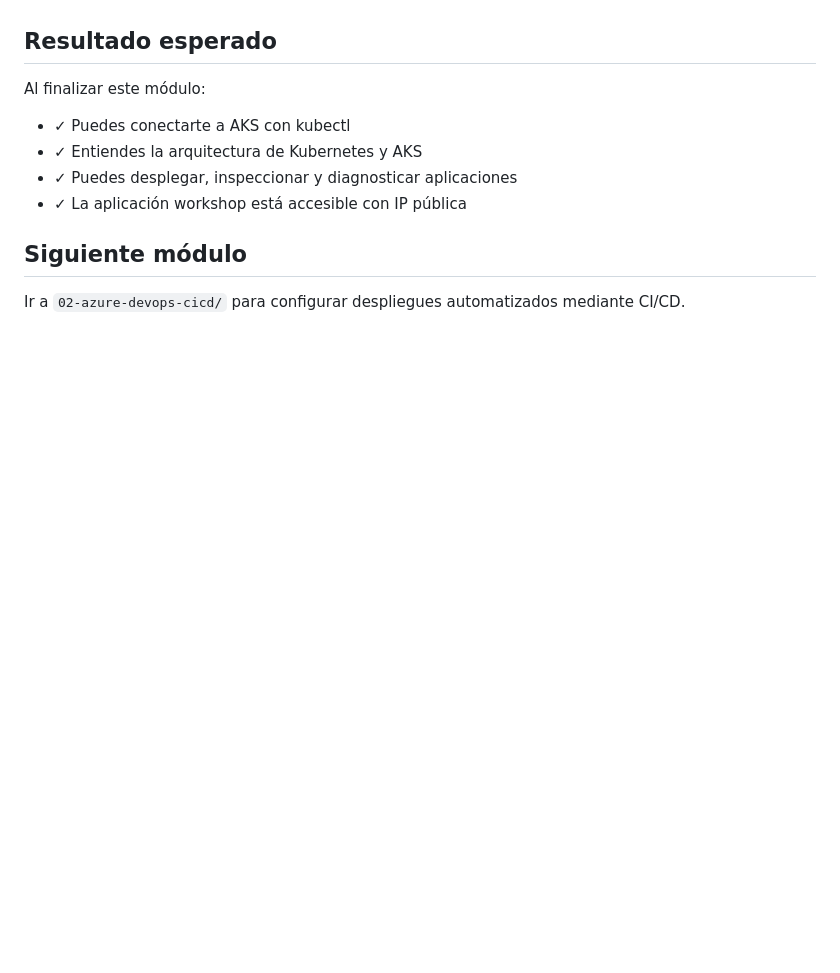
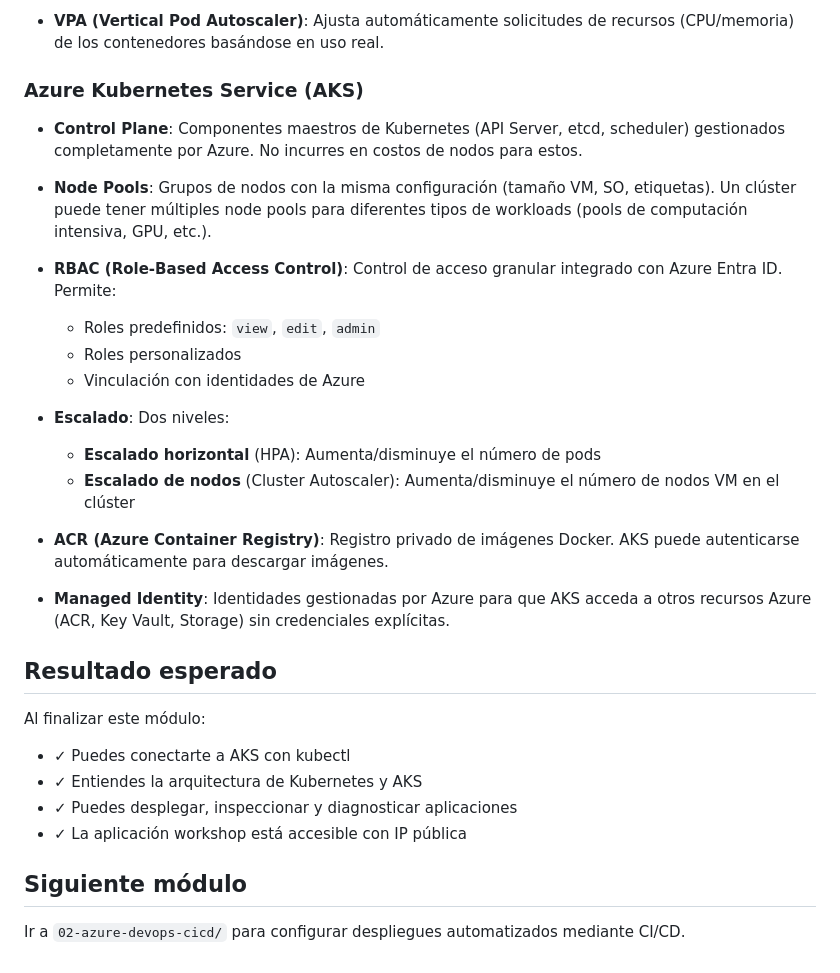
Before and after one commit to telekito/ws-aks-cicd-gitops, a Markdown page: 01-kubernetes-essentials/README.md, the part around one of its changes. GitHub-like rendering; blank space fills up the shorter version.

```diff
--- a/01-kubernetes-essentials/README.md
+++ b/01-kubernetes-essentials/README.md
@@ -175,3 +217,23 @@ Comprender los conceptos base de Kubernetes, conectarse a Azure Kubernetes Servi
+- **VPA (Vertical Pod Autoscaler)**: Ajusta automáticamente solicitudes de recursos (CPU/memoria) de los contenedores basándose en uso real.
+
+### Azure Kubernetes Service (AKS)
+
+- **Control Plane**: Componentes maestros de Kubernetes (API Server, etcd, scheduler) gestionados completamente por Azure. No incurres en costos de nodos para estos.
+
+- **Node Pools**: Grupos de nodos con la misma configuración (tamaño VM, SO, etiquetas). Un clúster puede tener múltiples node pools para diferentes tipos de workloads (pools de computación intensiva, GPU, etc.).
+
+- **RBAC (Role-Based Access Control)**: Control de acceso granular integrado con Azure Entra ID. Permite:
+  - Roles predefinidos: `view`, `edit`, `admin`
+  - Roles personalizados
+  - Vinculación con identidades de Azure
+
+- **Escalado**: Dos niveles:
+  - **Escalado horizontal** (HPA): Aumenta/disminuye el número de pods
+  - **Escalado de nodos** (Cluster Autoscaler): Aumenta/disminuye el número de nodos VM en el clúster
+
+- **ACR (Azure Container Registry)**: Registro privado de imágenes Docker. AKS puede autenticarse automáticamente para descargar imágenes.
+
+- **Managed Identity**: Identidades gestionadas por Azure para que AKS acceda a otros recursos Azure (ACR, Key Vault, Storage) sin credenciales explícitas.
 
 ## Resultado esperado
 Al finalizar este módulo:
```
Also changed, not shown: other parts of 01-kubernetes-essentials/README.md (+54 -12 lines).
